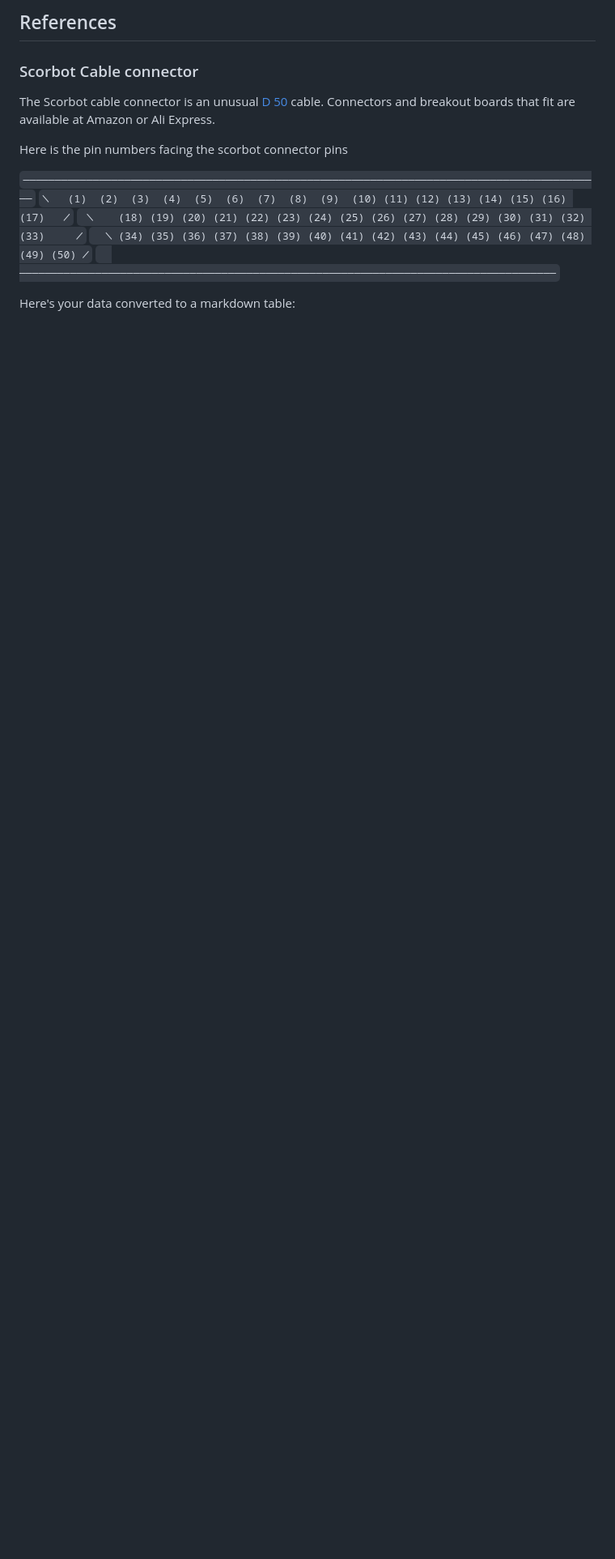
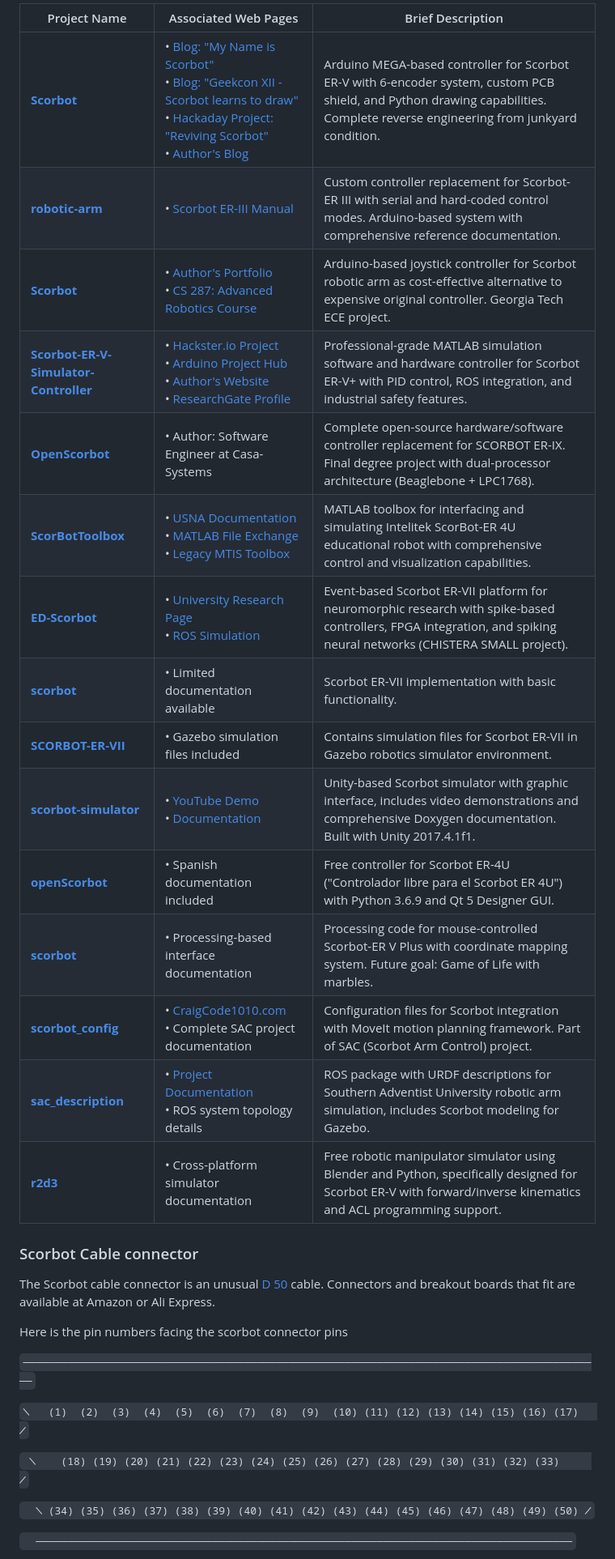
Before and after one commit to steveturbek/turbek.com, a Markdown page: articles/scorbot-controller.md, the part around the change printed below. Shown: that part at 81% size. GitHub-like rendering; blank space fills up the shorter version.

```diff
--- a/articles/scorbot-controller.md
+++ b/articles/scorbot-controller.md
@@ -27,5 +11,21 @@ layout: default
 
-## References
+| Project Name                                                                                         | Associated Web Pages                                                                                                                                                                                                                                                                                                                                                        | Brief Description                                                                                                                                                               |
+| ---------------------------------------------------------------------------------------------------- | --------------------------------------------------------------------------------------------------------------------------------------------------------------------------------------------------------------------------------------------------------------------------------------------------------------------------------------------------------------------------- | ------------------------------------------------------------------------------------------------------------------------------------------------------------------------------- |
+| [**Scorbot**](https://github.com/amiravni/Scorbot)                                                   | • [Blog: "My Name is Scorbot"](http://www.whatimade.today/my-name-is-scorbot/)<br>• [Blog: "Geekcon XII - Scorbot learns to draw"](http://whatimade.today/geekcon-xii-scorbot-learns-to-draw/)<br>• [Hackaday Project: "Reviving Scorbot"](https://hackaday.io/project/3756-reviving-scorbot)<br>• [Author's Blog](http://www.whatimade.today/author/amiravni/)             | Arduino MEGA-based controller for Scorbot ER-V with 6-encoder system, custom PCB shield, and Python drawing capabilities. Complete reverse engineering from junkyard condition. |
+| [**robotic-arm**](https://github.com/ethanleep/robotic-arm)                                          | • [Scorbot ER-III Manual](https://usermanual.wiki/Document/Scorbot20ERIII20manual.259237025/help)                                                                                                                                                                                                                                                                           | Custom controller replacement for Scorbot-ER III with serial and hard-coded control modes. Arduino-based system with comprehensive reference documentation.                     |
+| [**Scorbot**](https://github.com/luisp23/Scorbot)                                                    | • [Author's Portfolio](https://www.luispimen.com/)<br>• [CS 287: Advanced Robotics Course](https://people.eecs.berkeley.edu/~pabbeel/cs287-fa19/)                                                                                                                                                                                                                           | Arduino-based joystick controller for Scorbot robotic arm as cost-effective alternative to expensive original controller. Georgia Tech ECE project.                             |
+| [**Scorbot-ER-V-Simulator-Controller**](https://github.com/aamitn/Scorbot-ER-V-Simulator-Controller) | • [Hackster.io Project](https://www.hackster.io/amitnandileo/scorbot-er-v-controller-simulator-design-1a2d6f)<br>• [Arduino Project Hub](https://create.arduino.cc/projecthub/amitnandileo/scorbot-er-v-controller-simulator-design-1a2d6f)<br>• [Author's Website](https://aamitn.github.io/)<br>• [ResearchGate Profile](https://www.researchgate.net/profile/Amit-Nandi) | Professional-grade MATLAB simulation software and hardware controller for Scorbot ER-V+ with PID control, ROS integration, and industrial safety features.                      |
+| [**OpenScorbot**](https://github.com/jamofer/OpenScorbot)                                            | • Author: Software Engineer at Casa-Systems                                                                                                                                                                                                                                                                                                                                 | Complete open-source hardware/software controller replacement for SCORBOT ER-IX. Final degree project with dual-processor architecture (Beaglebone + LPC1768).                  |
+| [**ScorBotToolbox**](https://github.com/kutzer/ScorBotToolbox)                                       | • [USNA Documentation](https://www.usna.edu/Users/weapron/kutzer/_Code-Development/ScorBot_Toolbox.php)<br>• [MATLAB File Exchange](https://www.mathworks.com/matlabcentral/fileexchange/52830-kutzer-scorbottoolbox)<br>• [Legacy MTIS Toolbox](https://www.usna.edu/Users/weapsys/esposito/scorbot.matlab.php)                                                            | MATLAB toolbox for interfacing and simulating Intelitek ScorBot-ER 4U educational robot with comprehensive control and visualization capabilities.                              |
+| [**ED-Scorbot**](https://github.com/RTC-research-group/ED-Scorbot)                                   | • [University Research Page](http://www.rtc.us.es/ed-scorbot)<br>• [ROS Simulation](http://www.rosject.io/l/11c04055/)                                                                                                                                                                                                                                                      | Event-based Scorbot ER-VII platform for neuromorphic research with spike-based controllers, FPGA integration, and spiking neural networks (CHISTERA SMALL project).             |
+| [**scorbot**](https://github.com/rorromr/scorbot)                                                    | • Limited documentation available                                                                                                                                                                                                                                                                                                                                           | Scorbot ER-VII implementation with basic functionality.                                                                                                                         |
+| [**SCORBOT-ER-VII**](https://github.com/JHONAURBANOD/SCORBOT-ER-VII)                                 | • Gazebo simulation files included                                                                                                                                                                                                                                                                                                                                          | Contains simulation files for Scorbot ER-VII in Gazebo robotics simulator environment.                                                                                          |
+| [**scorbot-simulator**](https://github.com/oscarjcg/scorbot-simulator)                               | • [YouTube Demo](https://www.youtube.com/watch?v=9E7pBUh7wQg)<br>• [Documentation](https://alu0100825893.github.io/ScorbotSimulator/Docs/html/annotated.html)                                                                                                                                                                                                               | Unity-based Scorbot simulator with graphic interface, includes video demonstrations and comprehensive Doxygen documentation. Built with Unity 2017.4.1f1.                       |
+| [**openScorbot**](https://github.com/tidus747/openScorbot)                                           | • Spanish documentation included                                                                                                                                                                                                                                                                                                                                            | Free controller for Scorbot ER-4U ("Controlador libre para el Scorbot ER 4U") with Python 3.6.9 and Qt 5 Designer GUI.                                                          |
+| [**scorbot**](https://github.com/PlanBCode/scorbot)                                                  | • Processing-based interface documentation                                                                                                                                                                                                                                                                                                                                  | Processing code for mouse-controlled Scorbot-ER V Plus with coordinate mapping system. Future goal: Game of Life with marbles.                                                  |
+| [**scorbot_config**](https://github.com/greenpro/scorbot_config)                                     | • [CraigCode1010.com](http://craigcode1010.com/)<br>• Complete SAC project documentation                                                                                                                                                                                                                                                                                    | Configuration files for Scorbot integration with MoveIt motion planning framework. Part of SAC (Scorbot Arm Control) project.                                                   |
+| [**sac_description**](https://github.com/greenpro/sac_description)                                   | • [Project Documentation](http://craigcode1010.com/)<br>• ROS system topology details                                                                                                                                                                                                                                                                                       | ROS package with URDF descriptions for Southern Adventist University robotic arm simulation, includes Scorbot modeling for Gazebo.                                              |
+| [**r2d3**](https://github.com/ajnsit/r2d3)                                                           | • Cross-platform simulator documentation                                                                                                                                                                                                                                                                                                                                    | Free robotic manipulator simulator using Blender and Python, specifically designed for Scorbot ER-V with forward/inverse kinematics and ACL programming support.                |
 
 ### Scorbot Cable connector
 
@@ -34,6 +34,9 @@ The Scorbot cable connector is an unusual [D 50](https://en.wikipedia.org/wiki/D
 Here is the pin numbers facing the scorbot connector pins
 
 `────────────────────────────────────────────────────────────────────────────────────────────`
+
 `╲   (1)  (2)  (3)  (4)  (5)  (6)  (7)  (8)  (9)  (10) (11) (12) (13) (14) (15) (16) (17)   ╱`
+
 ` ╲    (18) (19) (20) (21) (22) (23) (24) (25) (26) (27) (28) (29) (30) (31) (32) (33)     ╱`
+
 `  ╲ (34) (35) (36) (37) (38) (39) (40) (41) (42) (43) (44) (45) (46) (47) (48) (49) (50) ╱`
```
Also changed, not shown: other parts of articles/scorbot-controller.md (+2 -17 lines).
